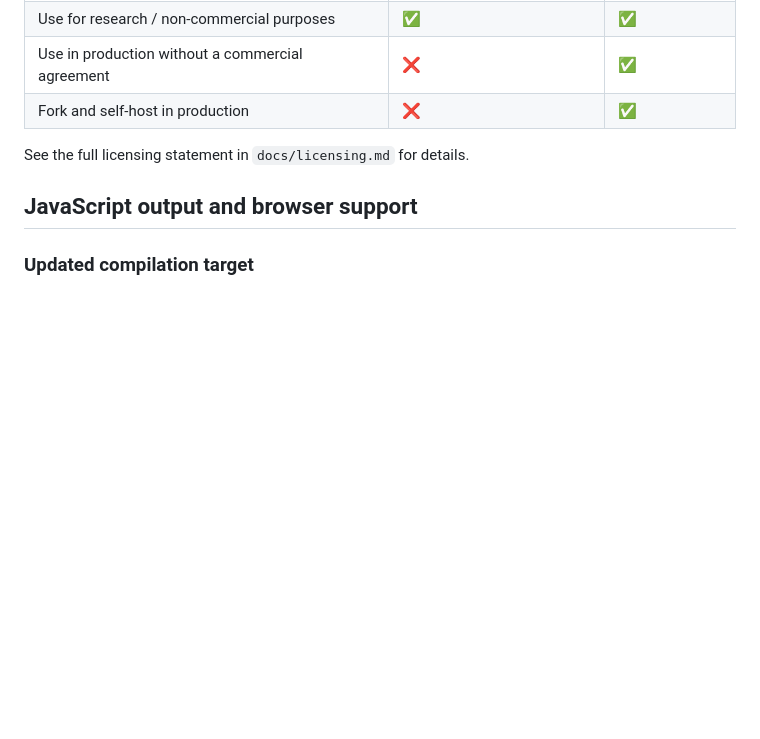
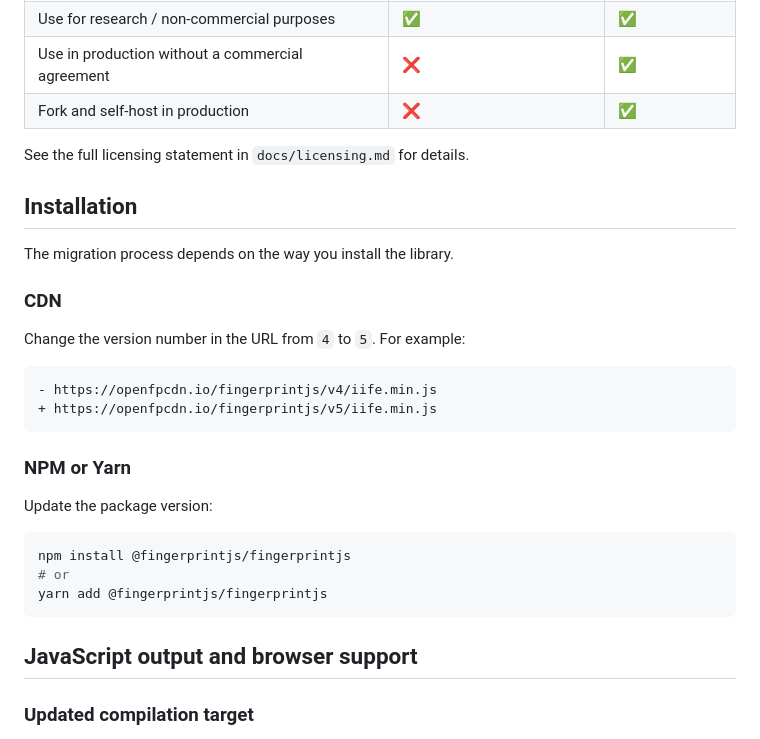
Before and after one commit to fingerprintjs/fingerprintjs, a Markdown page: docs/migration/v4_v5.md, the part around the change. Rendered like a GitHub page; blank space fills up the shorter version.

Commit message:
fix: add the 'installation' section to the migration guide

````diff
--- a/docs/migration/v4_v5.md
+++ b/docs/migration/v4_v5.md
@@ -14,6 +14,29 @@ Version 5 returns FingerprintJS to the MIT license. Review the table below to un
 | Fork and self-host in production | ❌ | ✅ |
 
 See the full licensing statement in `docs/licensing.md` for details.
+
+## Installation
+
+The migration process depends on the way you install the library.
+
+### CDN
+
+Change the version number in the URL from `4` to `5`. For example:
+
+```diff
+- https://openfpcdn.io/fingerprintjs/v4/iife.min.js
++ https://openfpcdn.io/fingerprintjs/v5/iife.min.js
+```
+
+### NPM or Yarn
+
+Update the package version:
+
+```bash
+npm install @fingerprintjs/fingerprintjs
+# or
+yarn add @fingerprintjs/fingerprintjs
+```
 
 ## JavaScript output and browser support
 
````
